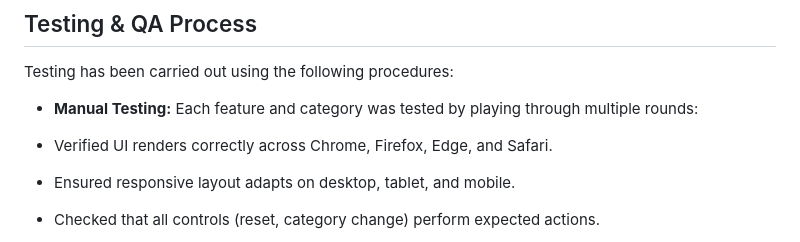
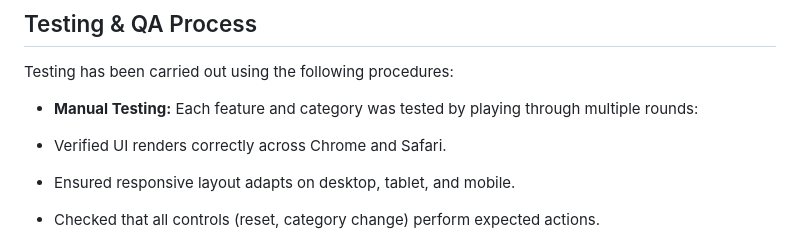
Before and after one commit to Buya96/Memory-Magician, a Markdown page: README.md, the part around the change. Drawn GitHub-style.

Commit message:
edit eadme

```diff
--- a/README.md
+++ b/README.md
@@ -79,7 +79,7 @@ For further details, wireframes and design diagrams are available in the `/docs/
 Testing has been carried out using the following procedures:
 
 - **Manual Testing:** Each feature and category was tested by playing through multiple rounds:
-- Verified UI renders correctly across Chrome, Firefox, Edge, and Safari.
+- Verified UI renders correctly across Chrome and Safari.
 - Ensured responsive layout adapts on desktop, tablet, and mobile.
 - Checked that all controls (reset, category change) perform expected actions.
 - Verified that emoji and image fallbacks appear correctly for all categories and platforms.
```
